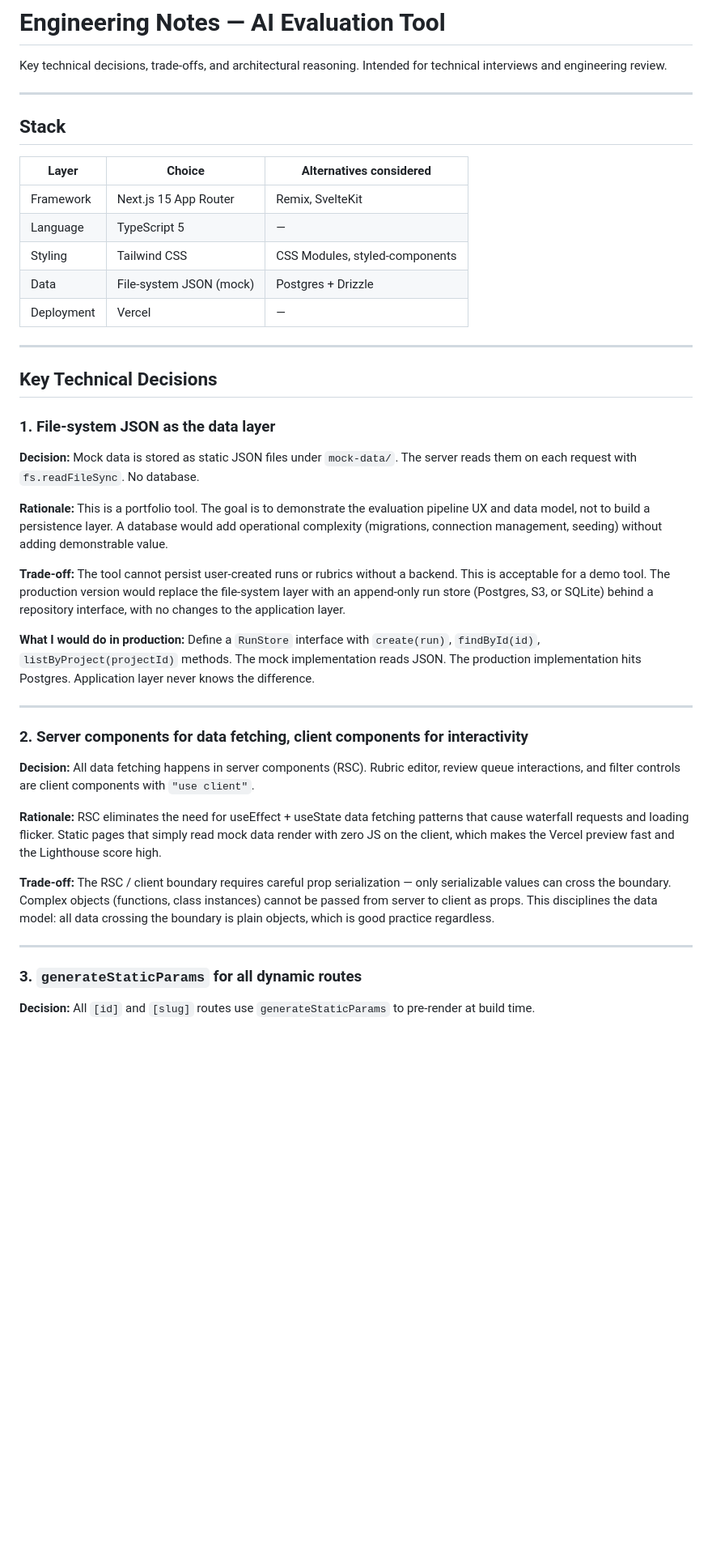
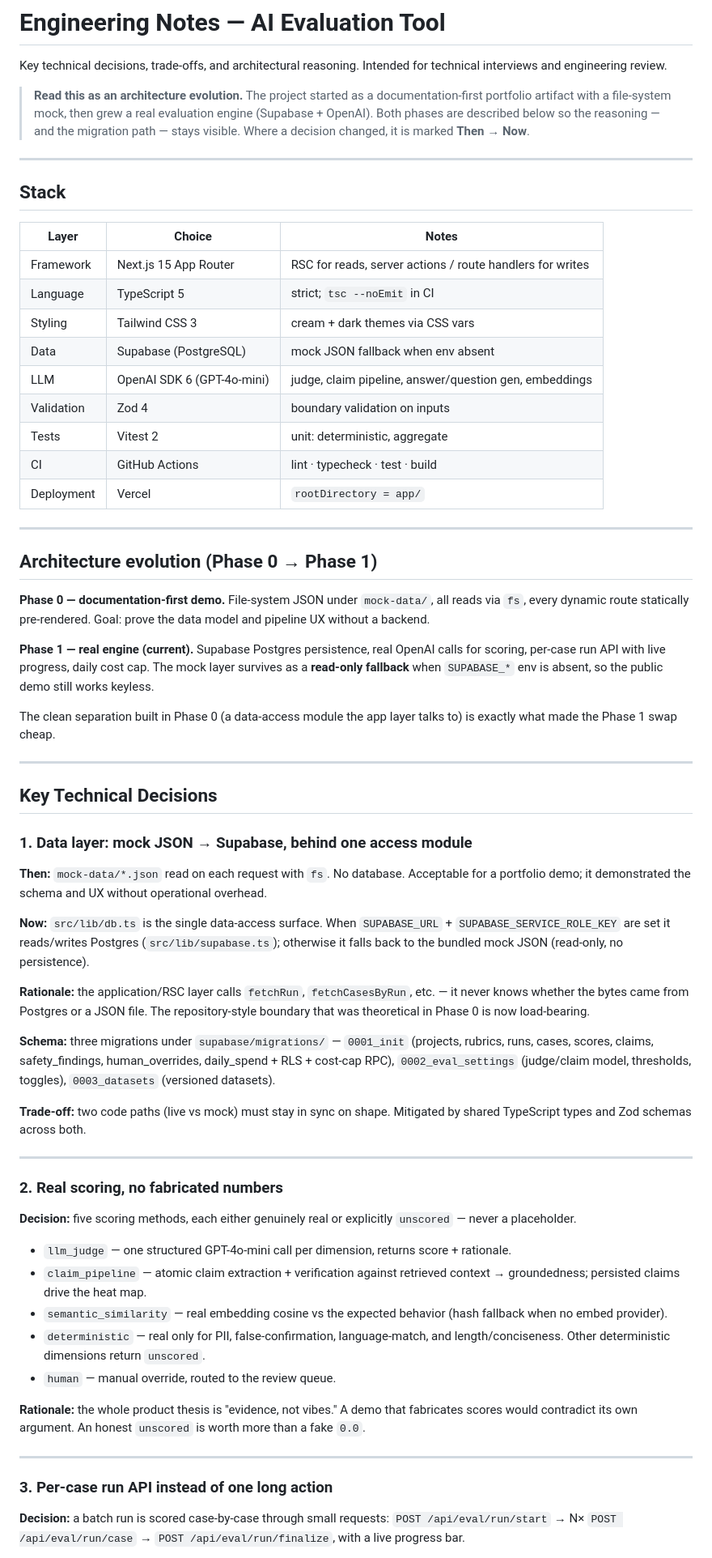
Before and after one commit to Qalipso/ai-evaluation-tool, a Markdown page: ENGINEERING-NOTES.md, the part around one of its changes. Shown at 81% size. Drawn GitHub-style; blank space fills up the shorter version.

```diff
--- a/ENGINEERING-NOTES.md
+++ b/ENGINEERING-NOTES.md
@@ -1,46 +1,68 @@
 # Engineering Notes — AI Evaluation Tool
 
 Key technical decisions, trade-offs, and architectural reasoning. Intended for technical interviews and engineering review.
+
+> **Read this as an architecture evolution.** The project started as a documentation-first portfolio artifact with a file-system mock, then grew a real evaluation engine (Supabase + OpenAI). Both phases are described below so the reasoning — and the migration path — stays visible. Where a decision changed, it is marked **Then → Now**.
 
 ---
 
 ## Stack
 
-| Layer | Choice | Alternatives considered |
-|-------|--------|------------------------|
-| Framework | Next.js 15 App Router | Remix, SvelteKit |
-| Language | TypeScript 5 | — |
-| Styling | Tailwind CSS | CSS Modules, styled-components |
-| Data | File-system JSON (mock) | Postgres + Drizzle |
-| Deployment | Vercel | — |
+| Layer | Choice | Notes |
+|-------|--------|-------|
+| Framework | Next.js 15 App Router | RSC for reads, server actions / route handlers for writes |
+| Language | TypeScript 5 | strict; `tsc --noEmit` in CI |
+| Styling | Tailwind CSS 3 | cream + dark themes via CSS vars |
+| Data | Supabase (PostgreSQL) | mock JSON fallback when env absent |
+| LLM | OpenAI SDK 6 (GPT-4o-mini) | judge, claim pipeline, answer/question gen, embeddings |
+| Validation | Zod 4 | boundary validation on inputs |
+| Tests | Vitest 2 | unit: deterministic, aggregate |
+| CI | GitHub Actions | lint · typecheck · test · build |
+| Deployment | Vercel | `rootDirectory = app/` |
+
+---
+
+## Architecture evolution (Phase 0 → Phase 1)
+
+**Phase 0 — documentation-first demo.** File-system JSON under `mock-data/`, all reads via `fs`, every dynamic route statically pre-rendered. Goal: prove the data model and pipeline UX without a backend.
+
+**Phase 1 — real engine (current).** Supabase Postgres persistence, real OpenAI calls for scoring, per-case run API with live progress, daily cost cap. The mock layer survives as a **read-only fallback** when `SUPABASE_*` env is absent, so the public demo still works keyless.
+
+The clean separation built in Phase 0 (a data-access module the app layer talks to) is exactly what made the Phase 1 swap cheap.
 
 ---
 
 ## Key Technical Decisions
 
-### 1. File-system JSON as the data layer
+### 1. Data layer: mock JSON → Supabase, behind one access module
 
-**Decision:** Mock data is stored as static JSON files under `mock-data/`. The server reads them on each request with `fs.readFileSync`. No database.
+**Then:** `mock-data/*.json` read on each request with `fs`. No database. Acceptable for a portfolio demo; it demonstrated the schema and UX without operational overhead.
 
-**Rationale:** This is a portfolio tool. The goal is to demonstrate the evaluation pipeline UX and data model, not to build a persistence layer. A database would add operational complexity (migrations, connection management, seeding) without adding demonstrable value.
+**Now:** `src/lib/db.ts` is the single data-access surface. When `SUPABASE_URL` + `SUPABASE_SERVICE_ROLE_KEY` are set it reads/writes Postgres (`src/lib/supabase.ts`); otherwise it falls back to the bundled mock JSON (read-only, no persistence).
 
-**Trade-off:** The tool cannot persist user-created runs or rubrics without a backend. This is acceptable for a demo tool. The production version would replace the file-system layer with an append-only run store (Postgres, S3, or SQLite) behind a repository interface, with no changes to the application layer.
+**Rationale:** the application/RSC layer calls `fetchRun`, `fetchCasesByRun`, etc. — it never knows whether the bytes came from Postgres or a JSON file. The repository-style boundary that was theoretical in Phase 0 is now load-bearing.
 
-**What I would do in production:** Define a `RunStore` interface with `create(run)`, `findById(id)`, `listByProject(projectId)` methods. The mock implementation reads JSON. The production implementation hits Postgres. Application layer never knows the difference.
+**Schema:** three migrations under `supabase/migrations/` — `0001_init` (projects, rubrics, runs, cases, scores, claims, safety_findings, human_overrides, daily_spend + RLS + cost-cap RPC), `0002_eval_settings` (judge/claim model, thresholds, toggles), `0003_datasets` (versioned datasets).
+
+**Trade-off:** two code paths (live vs mock) must stay in sync on shape. Mitigated by shared TypeScript types and Zod schemas across both.
 
 ---
 
-### 2. Server components for data fetching, client components for interactivity
+### 2. Real scoring, no fabricated numbers
 
-**Decision:** All data fetching happens in server components (RSC). Rubric editor, review queue interactions, and filter controls are client components with `"use client"`.
+**Decision:** five scoring methods, each either genuinely real or explicitly `unscored` — never a placeholder.
 
-**Rationale:** RSC eliminates the need for useEffect + useState data fetching patterns that cause waterfall requests and loading flicker. Static pages that simply read mock data render with zero JS on the client, which makes the Vercel preview fast and the Lighthouse score high.
+- `llm_judge` — one structured GPT-4o-mini call per dimension, returns score + rationale.
+- `claim_pipeline` — atomic claim extraction + verification against retrieved context → groundedness; persisted claims drive the heat map.
+- `semantic_similarity` — real embedding cosine vs the expected behavior (hash fallback when no embed provider).
+- `deterministic` — real only for PII, false-confirmation, language-match, and length/conciseness. Other deterministic dimensions return `unscored`.
+- `human` — manual override, routed to the review queue.
 
-**Trade-off:** The RSC / client boundary requires careful prop serialization — only serializable values can cross the boundary. Complex objects (functions, class instances) cannot be passed from server to client as props. This disciplines the data model: all data crossing the boundary is plain objects, which is good practice regardless.
+**Rationale:** the whole product thesis is "evidence, not vibes." A demo that fabricates scores would contradict its own argument. An honest `unscored` is worth more than a fake `0.0`.
 
 ---
 
-### 3. `generateStaticParams` for all dynamic routes
+### 3. Per-case run API instead of one long action
 
-**Decision:** All `[id]` and `[slug]` routes use `generateStaticParams` to pre-render at build time.
+**Decision:** a batch run is scored case-by-case through small requests: `POST /api/eval/run/start` → N× `POST /api/eval/run/case` → `POST /api/eval/run/finalize`, with a live progress bar.
 
```
Also changed, not shown: other parts of ENGINEERING-NOTES.md (+41 -55 lines).
